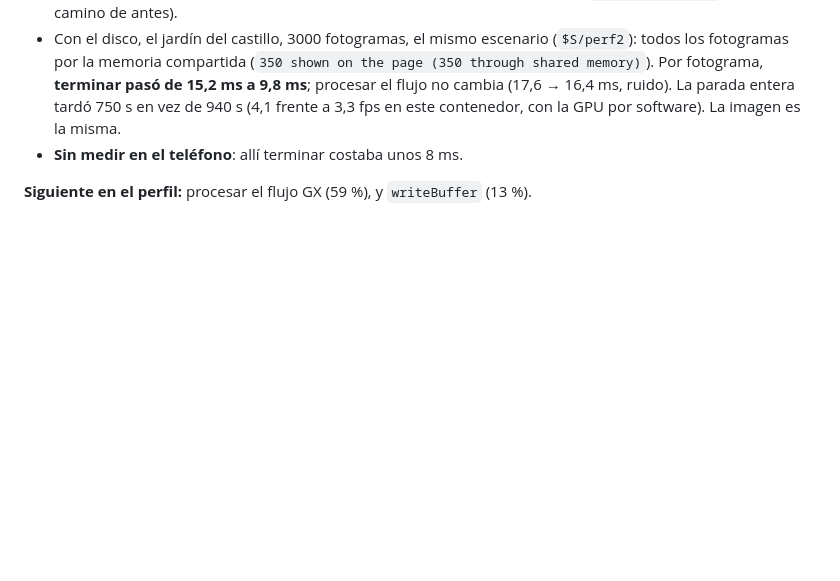
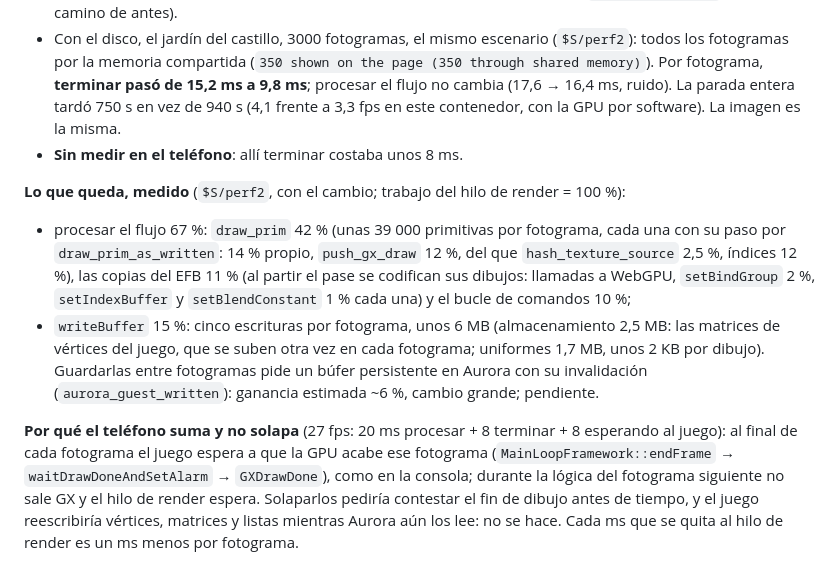
Before and after one commit to Gonzaloprogame/Super-Mario-Galaxy-Web, a Markdown page: docs/PROGRESO_AUTONOMO.md, the part around the change. Rendered like a GitHub page; blank space fills up the shorter version.

Commit message:
Progreso: lo que queda en el hilo de render, medido, y por qué en el teléfono el juego y el render no se solapan
Co-Authored-By: Claude Opus 5.5 <noreply@anthropic.com>
Claude-Session: https://claude.ai/code/session_01QwXsKzUPKkGTpZV8BpCQL1

```diff
--- a/docs/PROGRESO_AUTONOMO.md
+++ b/docs/PROGRESO_AUTONOMO.md
@@ -376,4 +376,18 @@ puente (`gx_bridge.html`, `gx_replay.html`), que no reciben la memoria. Un `Shar
   (4,1 frente a 3,3 fps en este contenedor, con la GPU por software). La imagen es la misma.
 - **Sin medir en el teléfono**: allí terminar costaba unos 8 ms.
 
-**Siguiente en el perfil:** procesar el flujo GX (59 %), y `writeBuffer` (13 %).
+**Lo que queda, medido** (`$S/perf2`, con el cambio; trabajo del hilo de render = 100 %):
+- procesar el flujo 67 %: `draw_prim` 42 % (unas 39 000 primitivas por fotograma, cada una con su paso por
+  `draw_prim_as_written`: 14 % propio, `push_gx_draw` 12 %, del que `hash_texture_source` 2,5 %, índices 12 %), las
+  copias del EFB 11 % (al partir el pase se codifican sus dibujos: llamadas a WebGPU, `setBindGroup` 2 %,
+  `setIndexBuffer` y `setBlendConstant` 1 % cada una) y el bucle de comandos 10 %;
+- `writeBuffer` 15 %: cinco escrituras por fotograma, unos 6 MB (almacenamiento 2,5 MB: las matrices de vértices del
+  juego, que se suben otra vez en cada fotograma; uniformes 1,7 MB, unos 2 KB por dibujo). Guardarlas entre fotogramas
+  pide un búfer persistente en Aurora con su invalidación (`aurora_guest_written`): ganancia estimada ~6 %, cambio
+  grande; pendiente.
+
+**Por qué el teléfono suma y no solapa** (27 fps: 20 ms procesar + 8 terminar + 8 esperando al juego): al final de cada
+fotograma el juego espera a que la GPU acabe ese fotograma (`MainLoopFramework::endFrame` → `waitDrawDoneAndSetAlarm`
+→ `GXDrawDone`), como en la consola; durante la lógica del fotograma siguiente no sale GX y el hilo de render espera.
+Solaparlos pediría contestar el fin de dibujo antes de tiempo, y el juego reescribiría vértices, matrices y listas
+mientras Aurora aún los lee: no se hace. Cada ms que se quita al hilo de render es un ms menos por fotograma.
```
